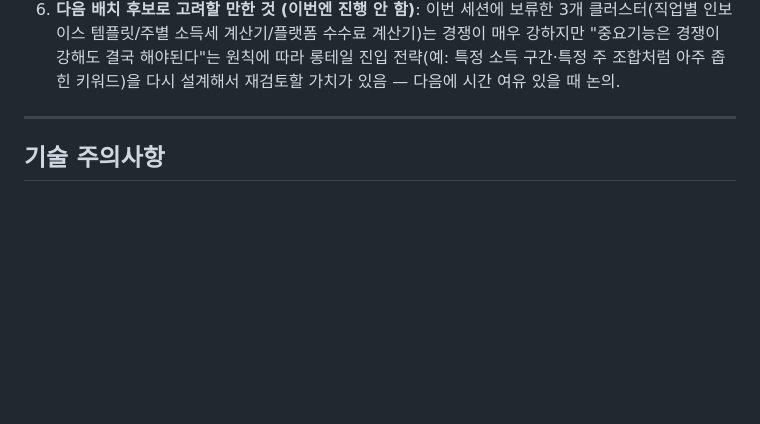
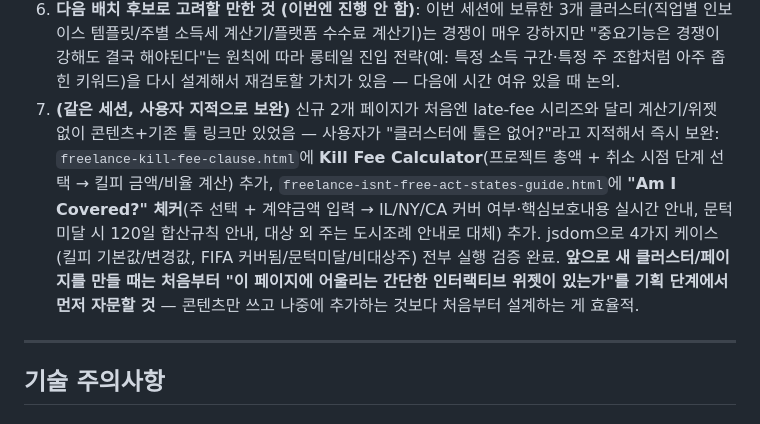
Before and after one commit to canghun13/getsolotools, a Markdown page: handover.md, the part around the change. GitHub-like rendering; blank space fills up the shorter version.

Commit message:
handover.md: 위젯 보완 내역 반영 - 향후 신규 페이지 기획 시 위젯 여부 먼저 고려할 것 메모 추가

```diff
--- a/handover.md
+++ b/handover.md
@@ -303,6 +303,7 @@ Invoice Generator(`/`), Receipt, Quote, Hourly Rate, Tax Estimator, Late Fee, Pr
 4. **연동**: `blog/index.html` 최신순 2개 추가(신규 허브 페이지가 최상단), 총 blog 파일 58개 = index.html 항목 58개 정확히 일치 확인. `sitemap.xml`에 신규 URL 2개 추가 + 수정된 IL/NY/CA 3개 페이지 lastmod를 07-18→07-24로 갱신.
 5. **검증**: 신규 2개 + 수정 3개, 총 5개 blog 파일 + `blog/index.html` 전부 (1) `html.parser` 파싱 (2) `<div>`/`</div>` 개수 일치 (3) JSON-LD `json.loads()` 유효성 — 스크립트로 일괄 통과 확인. `blog/index.html`은 추가로 `node --check`로 posts 배열 JS 문법 검증. `sitemap.xml`은 `ElementTree` 파싱 + 중복 URL 없음 확인, 총 URL 105개.
 6. **다음 배치 후보로 고려할 만한 것 (이번엔 진행 안 함)**: 이번 세션에 보류한 3개 클러스터(직업별 인보이스 템플릿/주별 소득세 계산기/플랫폼 수수료 계산기)는 경쟁이 매우 강하지만 "중요기능은 경쟁이 강해도 결국 해야된다"는 원칙에 따라 롱테일 진입 전략(예: 특정 소득 구간·특정 주 조합처럼 아주 좁힌 키워드)을 다시 설계해서 재검토할 가치가 있음 — 다음에 시간 여유 있을 때 논의.
+7. **(같은 세션, 사용자 지적으로 보완)** 신규 2개 페이지가 처음엔 late-fee 시리즈와 달리 계산기/위젯 없이 콘텐츠+기존 툴 링크만 있었음 — 사용자가 "클러스터에 툴은 없어?"라고 지적해서 즉시 보완: `freelance-kill-fee-clause.html`에 **Kill Fee Calculator**(프로젝트 총액 + 취소 시점 단계 선택 → 킬피 금액/비율 계산) 추가, `freelance-isnt-free-act-states-guide.html`에 **"Am I Covered?" 체커**(주 선택 + 계약금액 입력 → IL/NY/CA 커버 여부·핵심보호내용 실시간 안내, 문턱 미달 시 120일 합산규칙 안내, 대상 외 주는 도시조례 안내로 대체) 추가. jsdom으로 4가지 케이스(킬피 기본값/변경값, FIFA 커버됨/문턱미달/비대상주) 전부 실행 검증 완료. **앞으로 새 클러스터/페이지를 만들 때는 처음부터 "이 페이지에 어울리는 간단한 인터랙티브 위젯이 있는가"를 기획 단계에서 먼저 자문할 것** — 콘텐츠만 쓰고 나중에 추가하는 것보다 처음부터 설계하는 게 효율적.
 
 ---
 
```
